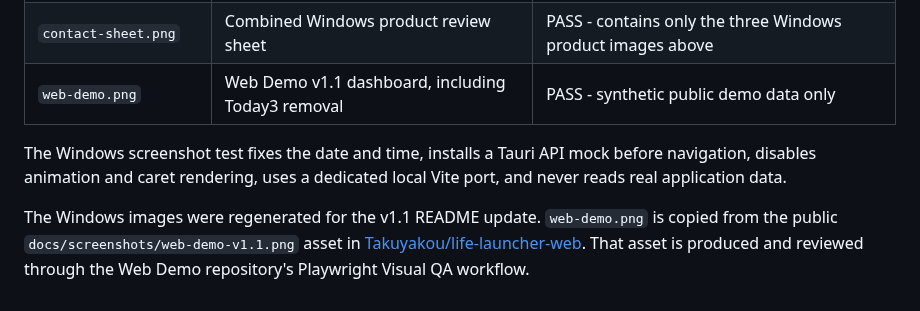
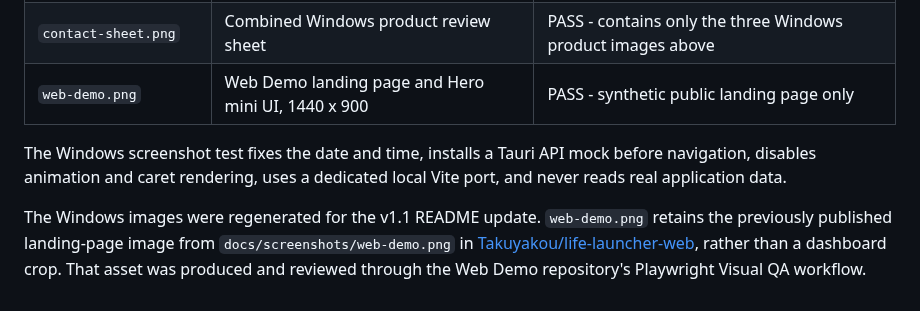
Before and after one commit to Takuyakou/life-launcher, a Markdown page: docs/screenshots/README.md, the part around the change. Rendered like a GitHub page.

Commit message:
docs: restore Web Demo hero image in product READMEs

```diff
--- a/docs/screenshots/README.md
+++ b/docs/screenshots/README.md
@@ -14,8 +14,8 @@ npm.cmd run screenshot:public
 | `dictionary.png` | Dictionary, 1000 x 640 | PASS - synthetic launcher entries only |
 | `instruction-viewer.png` | Instruction Viewer, 1080 x 680 | PASS - synthetic instruction tree and content only |
 | `contact-sheet.png` | Combined Windows product review sheet | PASS - contains only the three Windows product images above |
-| `web-demo.png` | Web Demo v1.1 dashboard, including Today3 removal | PASS - synthetic public demo data only |
+| `web-demo.png` | Web Demo landing page and Hero mini UI, 1440 x 900 | PASS - synthetic public landing page only |
 
 The Windows screenshot test fixes the date and time, installs a Tauri API mock before navigation, disables animation and caret rendering, uses a dedicated local Vite port, and never reads real application data.
 
-The Windows images were regenerated for the v1.1 README update. `web-demo.png` is copied from the public `docs/screenshots/web-demo-v1.1.png` asset in [Takuyakou/life-launcher-web](https://github.com/Takuyakou/life-launcher-web). That asset is produced and reviewed through the Web Demo repository's Playwright Visual QA workflow.
+The Windows images were regenerated for the v1.1 README update. `web-demo.png` retains the previously published landing-page image from `docs/screenshots/web-demo.png` in [Takuyakou/life-launcher-web](https://github.com/Takuyakou/life-launcher-web), rather than a dashboard crop. That asset was produced and reviewed through the Web Demo repository's Playwright Visual QA workflow.
```
Also changed, not shown: docs/screenshots/web-demo.png.
